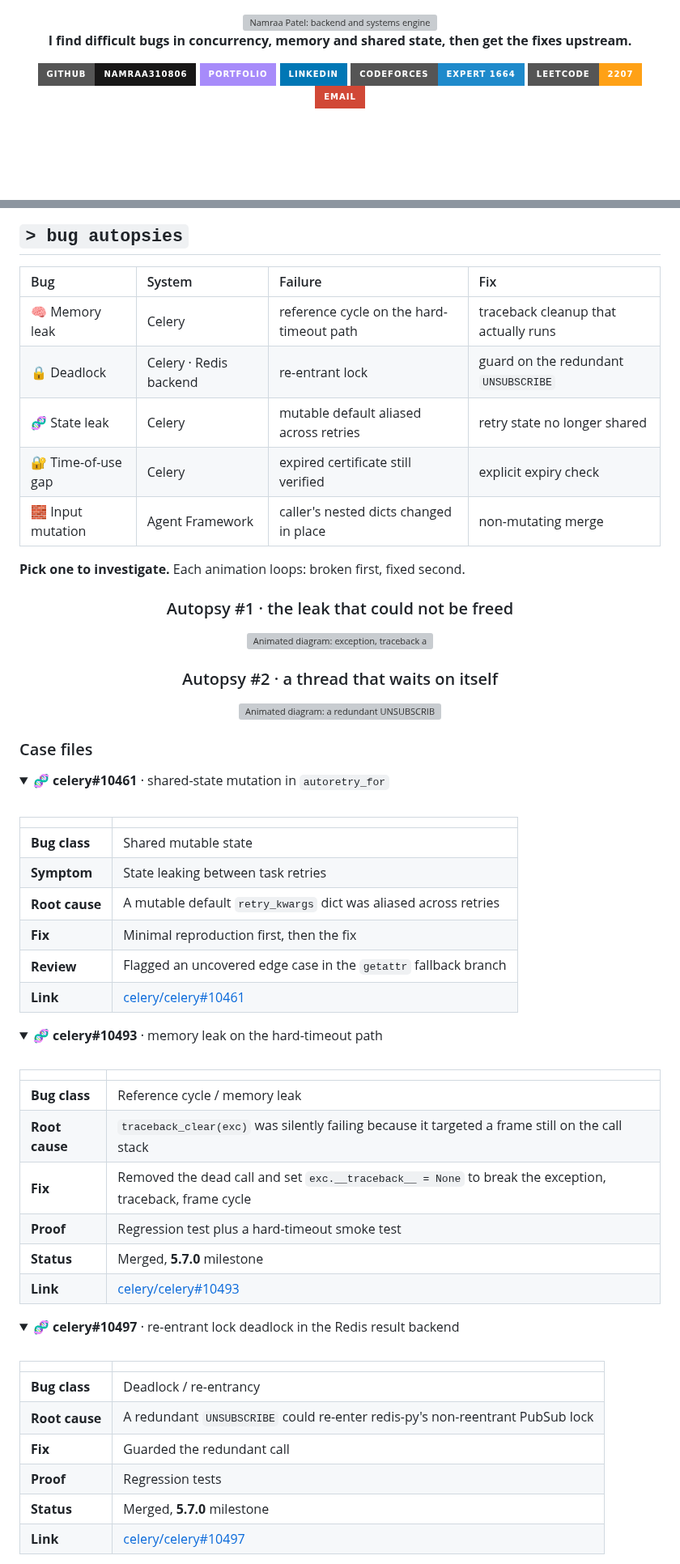
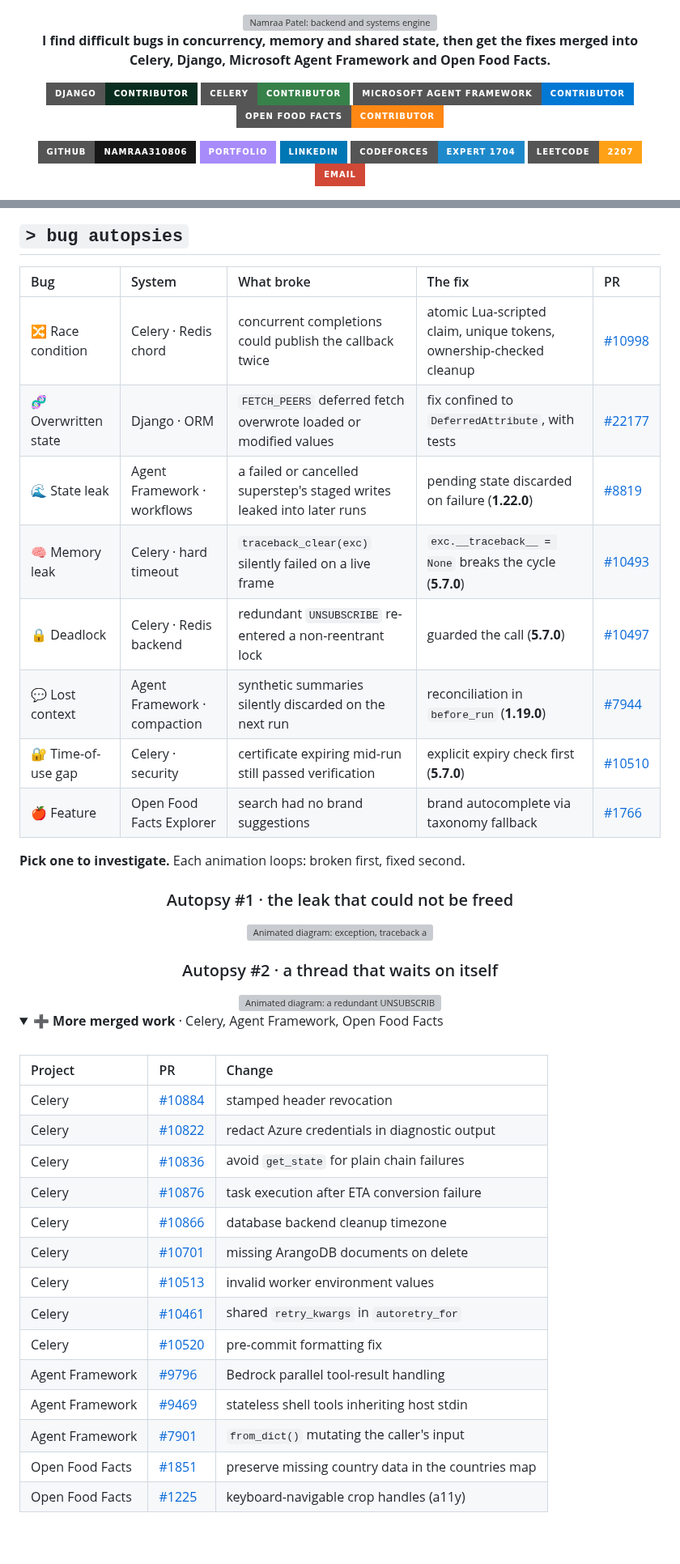
Before and after one commit to Namraa310806/Namraa310806, a Markdown page: README.md, 2 parts joined by grey strips. Shown at 81% size. Drawn GitHub-style; folded sections open; badges without logos; blank space fills up the shorter version; grey boxes are pictures that could not be loaded.

Commit message:
Update README with new contributions and fixes

```diff
--- a/README.md
+++ b/README.md
@@ -4,12 +4,17 @@
 
 <br/>
 
-**I find difficult bugs in concurrency, memory and shared state, then get the fixes upstream.**
+**I find difficult bugs in concurrency, memory and shared state, then get the fixes merged into Celery, Django, Microsoft Agent Framework and Open Food Facts.**
+
+[![Django](https://img.shields.io/badge/Django-Contributor-092E20?style=for-the-badge&logo=django&logoColor=white)](https://github.com/django/django/pulls?q=is%3Apr+author%3ANamraa310806+is%3Amerged)
+[![Celery](https://img.shields.io/badge/Celery-Contributor-37814A?style=for-the-badge&logo=celery&logoColor=white)](https://github.com/celery/celery/pulls?q=is%3Apr+author%3ANamraa310806+is%3Amerged)
+[![Microsoft Agent Framework](https://img.shields.io/badge/Microsoft_Agent_Framework-Contributor-0078D4?style=for-the-badge&logo=github&logoColor=white)](https://github.com/microsoft/agent-framework/pulls?q=is%3Apr+author%3ANamraa310806+is%3Amerged)
+[![Open Food Facts](https://img.shields.io/badge/Open_Food_Facts-Contributor-FF8714?style=for-the-badge&logoColor=white)](https://github.com/openfoodfacts/openfoodfacts-explorer/pulls?q=is%3Apr+author%3ANamraa310806+is%3Amerged)
 
 [![GitHub](https://img.shields.io/badge/GitHub-Namraa310806-181717?style=for-the-badge&logo=github&logoColor=white)](https://github.com/Namraa310806)
 [![Portfolio](https://img.shields.io/badge/Portfolio-A78BFA?style=for-the-badge&logo=firefox&logoColor=white)](https://namraa310806.github.io/Portfolio/)
 [![LinkedIn](https://img.shields.io/badge/LinkedIn-0077B5?style=for-the-badge&logo=linkedin&logoColor=white)](https://www.linkedin.com/in/namraa-patel/)
-[![Codeforces](https://img.shields.io/badge/Codeforces-Expert_1664-1F8ACB?style=for-the-badge&logo=codeforces&logoColor=white)](https://codeforces.com/profile/hacker08)
+[![Codeforces](https://img.shields.io/badge/Codeforces-Expert_1704-1F8ACB?style=for-the-badge&logo=codeforces&logoColor=white)](https://codeforces.com/profile/hacker08)
 [![LeetCode](https://img.shields.io/badge/LeetCode-2207-FFA116?style=for-the-badge&logo=leetcode&logoColor=black)](https://leetcode.com/u/patelnamraa08/)
 [![Email](https://img.shields.io/badge/Email-D14836?style=for-the-badge&logo=gmail&logoColor=white)](mailto:patelnamraa88@gmail.com)
 
@@ -97,13 +98,16 @@ status     open to Summer 2027 SDE / Backend / ML internships
 
 ## `> bug autopsies`
 
-| Bug | System | Failure | Fix |
-|:---|:---|:---|:---|
-| 🧠 Memory leak | Celery | reference cycle on the hard-timeout path | traceback cleanup that actually runs |
-| 🔒 Deadlock | Celery · Redis backend | re-entrant lock | guard on the redundant `UNSUBSCRIBE` |
-| 🧬 State leak | Celery | mutable default aliased across retries | retry state no longer shared |
-| 🔐 Time-of-use gap | Celery | expired certificate still verified | explicit expiry check |
-| 🧱 Input mutation | Agent Framework | caller's nested dicts changed in place | non-mutating merge |
+| Bug | System | What broke | The fix | PR |
+|:---|:---|:---|:---|:---|
+| 🔀 Race condition | Celery · Redis chord | concurrent completions could publish the callback twice | atomic Lua-scripted claim, unique tokens, ownership-checked cleanup | [#10998](https://github.com/celery/celery/pull/10998) |
+| 🧬 Overwritten state | Django · ORM | `FETCH_PEERS` deferred fetch overwrote loaded or modified values | fix confined to `DeferredAttribute`, with tests | [#22177](https://github.com/django/django/pull/22177) |
+| 🌊 State leak | Agent Framework · workflows | a failed or cancelled superstep's staged writes leaked into later runs | pending state discarded on failure (**1.22.0**) | [#8819](https://github.com/microsoft/agent-framework/pull/8819) |
+| 🧠 Memory leak | Celery · hard timeout | `traceback_clear(exc)` silently failed on a live frame | `exc.__traceback__ = None` breaks the cycle (**5.7.0**) | [#10493](https://github.com/celery/celery/pull/10493) |
+| 🔒 Deadlock | Celery · Redis backend | redundant `UNSUBSCRIBE` re-entered a non-reentrant lock | guarded the call (**5.7.0**) | [#10497](https://github.com/celery/celery/pull/10497) |
+| 💬 Lost context | Agent Framework · compaction | synthetic summaries silently discarded on the next run | reconciliation in `before_run` (**1.19.0**) | [#7944](https://github.com/microsoft/agent-framework/pull/7944) |
+| 🔐 Time-of-use gap | Celery · security | certificate expiring mid-run still passed verification | explicit expiry check first (**5.7.0**) | [#10510](https://github.com/celery/celery/pull/10510) |
+| 🍎 Feature | Open Food Facts Explorer | search had no brand suggestions | brand autocomplete via taxonomy fallback | [#1766](https://github.com/openfoodfacts/openfoodfacts-explorer/pull/1766) |
 
 **Pick one to investigate.** Each animation loops: broken first, fixed second.
 
@@ -119,51 +123,26 @@ status     open to Summer 2027 SDE / Backend / ML internships
 
 </div>
 
-### Case files
-
 <details>
-<summary><b>🧬 celery#10461</b> · shared-state mutation in <code>autoretry_for</code></summary>
+<summary><b>➕ More merged work</b> · Celery, Agent Framework, Open Food Facts</summary>
 
 <br/>
 
-| | |
-|:---|:---|
-| **Bug class** | Shared mutable state |
-| **Symptom** | State leaking between task retries |
-| **Root cause** | A mutable default `retry_kwargs` dict was aliased across retries |
-| **Fix** | Minimal reproduction first, then the fix |
-| **Review** | Flagged an uncovered edge case in the `getattr` fallback branch |
-| **Link** | [celery/celery#10461](https://github.com/celery/celery/pull/10461) |
+| Project | PR | Change |
+|:---|:---|:---|
+| Celery | [#10884](https://github.com/celery/celery/pull/10884) | stamped header revocation |
+| Celery | [#10822](https://github.com/celery/celery/pull/10822) | redact Azure credentials in diagnostic output |
+| Celery | [#10836](https://github.com/celery/celery/pull/10836) | avoid `get_state` for plain chain failures |
+| Celery | [#10876](https://github.com/celery/celery/pull/10876) | task execution after ETA conversion failure |
+| Celery | [#10866](https://github.com/celery/celery/pull/10866) | database backend cleanup timezone |
+| Celery | [#10701](https://github.com/celery/celery/pull/10701) | missing ArangoDB documents on delete |
+| Celery | [#10513](https://github.com/celery/celery/pull/10513) | invalid worker environment values |
+| Celery | [#10461](https://github.com/celery/celery/pull/10461) | shared `retry_kwargs` in `autoretry_for` |
+| Celery | [#10520](https://github.com/celery/celery/pull/10520) | pre-commit formatting fix |
+| Agent Framework | [#9796](https://github.com/microsoft/agent-framework/pull/9796) | Bedrock parallel tool-result handling |
+| Agent Framework | [#9469](https://github.com/microsoft/agent-framework/pull/9469) | stateless shell tools inheriting host stdin |
+| Agent Framework | [#7901](https://github.com/microsoft/agent-framework/pull/7901) | `from_dict()` mutating the caller's input |
+| Open Food Facts | [#1851](https://github.com/openfoodfacts/openfoodfacts-explorer/pull/1851) | preserve missing country data in the countries map |
+| Open Food Facts | [#1225](https://github.com/openfoodfacts/openfoodfacts-explorer/pull/1225) | keyboard-navigable crop handles (a11y) |
 
 </details>
-
-<details>
-<summary><b>🧬 celery#10493</b> · memory leak on the hard-timeout path</summary>
-
-<br/>
-
-| | |
-|:---|:---|
-| **Bug class** | Reference cycle / memory leak |
-| **Root cause** | `traceback_clear(exc)` was silently failing because it targeted a frame still on the call stack |
-| **Fix** | Removed the dead call and set `exc.__traceback__ = None` to break the exception, traceback, frame cycle |
-| **Proof** | Regression test plus a hard-timeout smoke test |
-| **Status** | Merged, **5.7.0** milestone |
-| **Link** | [celery/celery#10493](https://github.com/celery/celery/pull/10493) |
-
-</details>
-
-<details>
-<summary><b>🧬 celery#10497</b> · re-entrant lock deadlock in the Redis result backend</summary>
-
-<br/>
-
-| | |
-|:---|:---|
-| **Bug class** | Deadlock / re-entrancy |
-| **Root cause** | A redundant `UNSUBSCRIBE` could re-enter redis-py's non-reentrant PubSub lock |
-| **Fix** | Guarded the redundant call |
-| **Proof** | Regression tests |
-| **Status** | Merged, **5.7.0** milestone |
-| **Link** | [celery/celery#10497](https://github.com/celery/celery/pull/10497) |
-
```
Also changed, not shown: other parts of README.md (+13 -88 lines).
